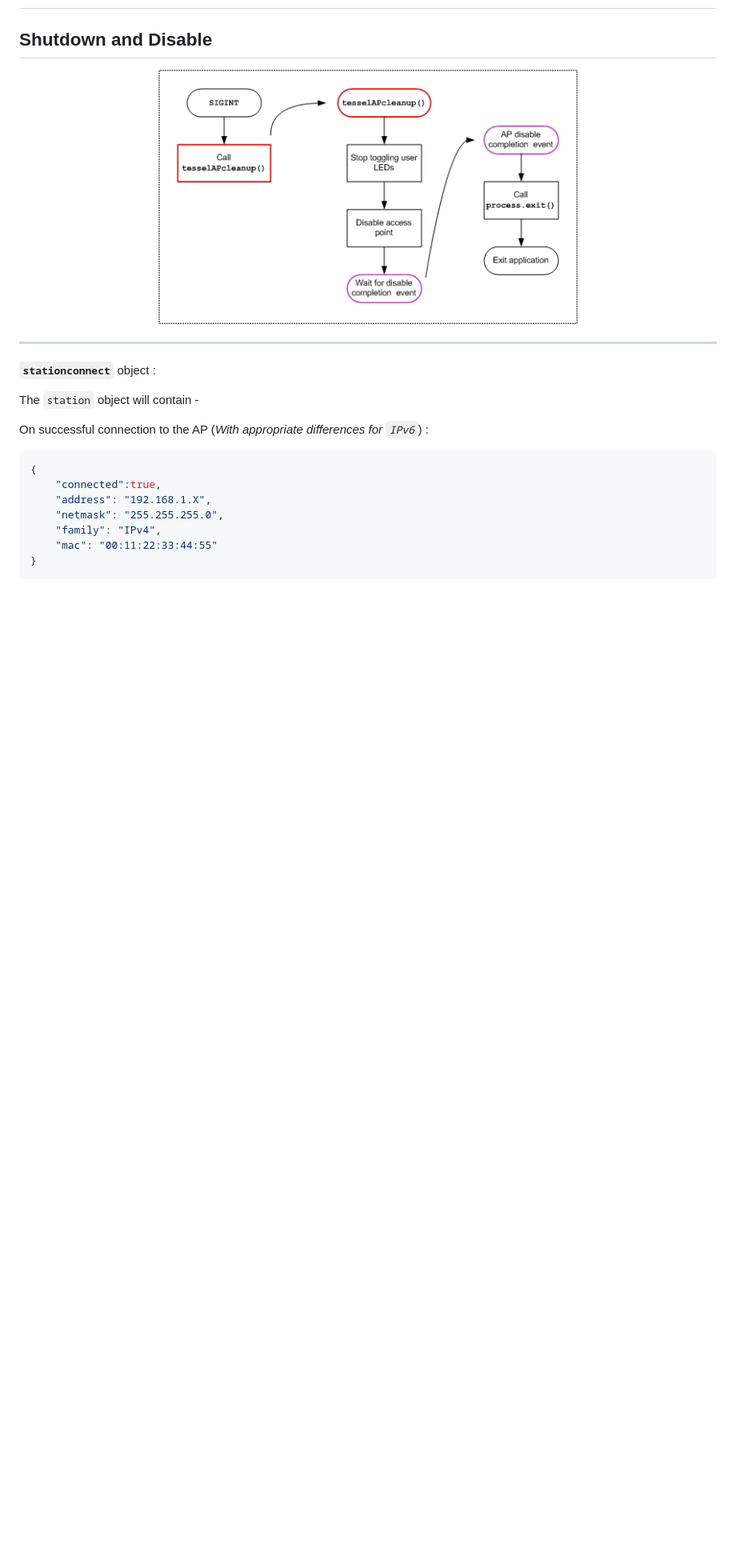
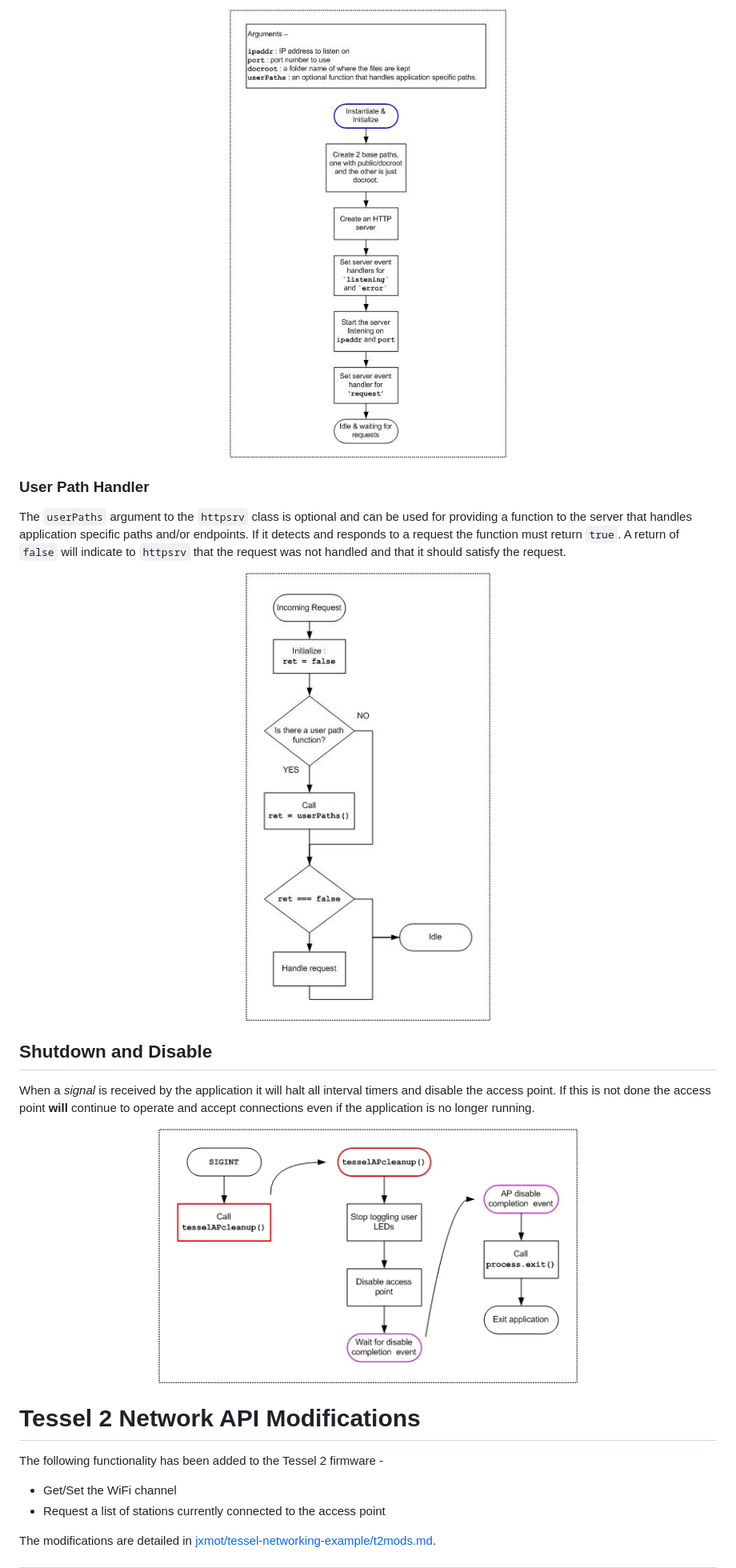
Before and after one commit to jxmot/tessel-networking-example, a Markdown page: appdesign.md, the part around the change printed below. Shown: that part at 80% size. GitHub-like rendering; pictures changed too: mdimg/flow-5.jpg (added), mdimg/flow-6.jpg (added); blank space fills up the shorter version.

````diff
--- a/appdesign.md
+++ b/appdesign.md
@@ -64,5 +76,18 @@ After the access point has been created and enabled, a periodic call to `os.netw
 
+<p align="center">
+  <img src="./mdimg/flow-5.jpg" alt="HTTP Server Initialization flow chart" txt="HTTP Server Initialization flow chart" width="45%">
+</p>
+
+### User Path Handler
+
+The `userPaths` argument to the `httpsrv` class is optional and can be used for providing a function to the server that handles application specific paths and/or endpoints. If it detects and responds to a request the function must return `true`. A return of `false` will indicate to `httpsrv` that the request was not handled and that it should satisfy the request.
+
+<p align="center">
+  <img src="./mdimg/flow-6.jpg" alt="HTTP Server Request Handling flow chart" txt="HTTP Server Request Handling flow chart" width="40%">
+</p>
 
 ## Shutdown and Disable
 
+When a *signal* is received by the application it will halt all interval timers and disable the access point. If this is not done the access point **will** continue to operate and accept connections even if the application is no longer running.
+
 <p align="center">
@@ -70,19 +95,11 @@ After the access point has been created and enabled, a periodic call to `os.netw
 </p>
 
-<hr>
+# Tessel 2 Network API Modifications
 
-**`stationconnect`** object :
+The following functionality has been added to the Tessel 2 firmware -
 
-The `station` object will contain -
+* Get/Set the WiFi channel
+* Request a list of stations currently connected to the access point
 
-On successful connection to the AP (*With appropriate differences for `IPv6`*) :
-```json
-{
-    "connected":true,
-    "address": "192.168.1.X",
-    "netmask": "255.255.255.0",
-    "family": "IPv4",
-    "mac": "00:11:22:33:44:55"
-}
-```
+The modifications are detailed in [jxmot/tessel-networking-example/t2mods.md](https://github.com/jxmot/tessel-networking-example/t2mods.md).
 
````
Also changed, not shown: other parts of appdesign.md (+25 -39 lines), aphttp.md (renamed from ap-http.md), mdimg/flow-3.jpg.
